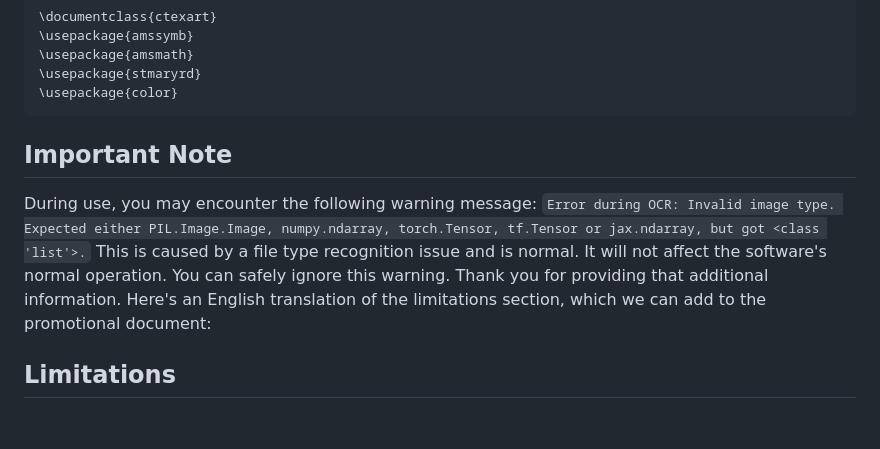
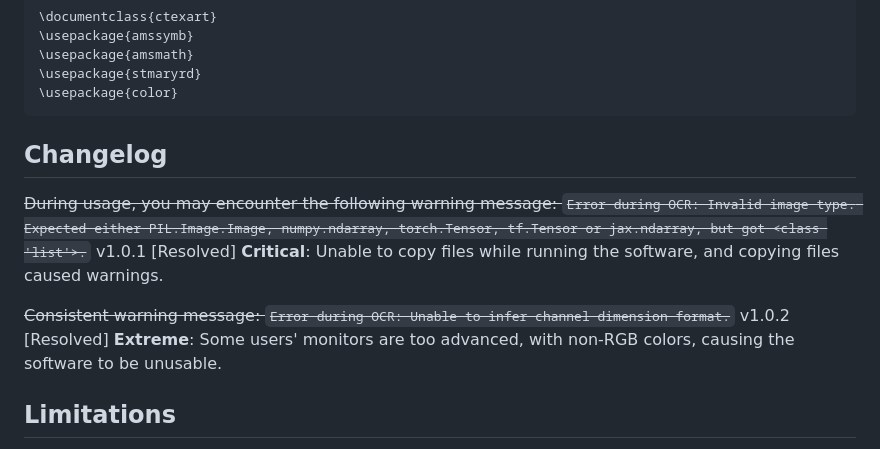
Before and after one commit to Trimpu/PDF2LATEX, a Markdown page: README.md, the part around the change. GitHub-like rendering; blank space fills up the shorter version.

````diff
--- a/README.md
+++ b/README.md
@@ -52,10 +52,13 @@ MixTeX uses LaTeX environment for code conversion. We recommend the following La
 \usepackage{color}
 ```
 
-## Important Note
+## Changelog
 
-During use, you may encounter the following warning message: `Error during OCR: Invalid image type. Expected either PIL.Image.Image, numpy.ndarray, torch.Tensor, tf.Tensor or jax.ndarray, but got <class 'list'>.` This is caused by a file type recognition issue and is normal. It will not affect the software's normal operation. You can safely ignore this warning.
-Thank you for providing that additional information. Here's an English translation of the limitations section, which we can add to the promotional document:
+~~During usage, you may encounter the following warning message: `Error during OCR: Invalid image type. Expected either PIL.Image.Image, numpy.ndarray, torch.Tensor, tf.Tensor or jax.ndarray, but got <class 'list'>.`~~
+v1.0.1 [Resolved] **Critical**: Unable to copy files while running the software, and copying files caused warnings.
+
+~~Consistent warning message: `Error during OCR: Unable to infer channel dimension format.`~~
+v1.0.2 [Resolved] **Extreme**: Some users' monitors are too advanced, with non-RGB colors, causing the software to be unusable.
 
 ## Limitations
 
````
